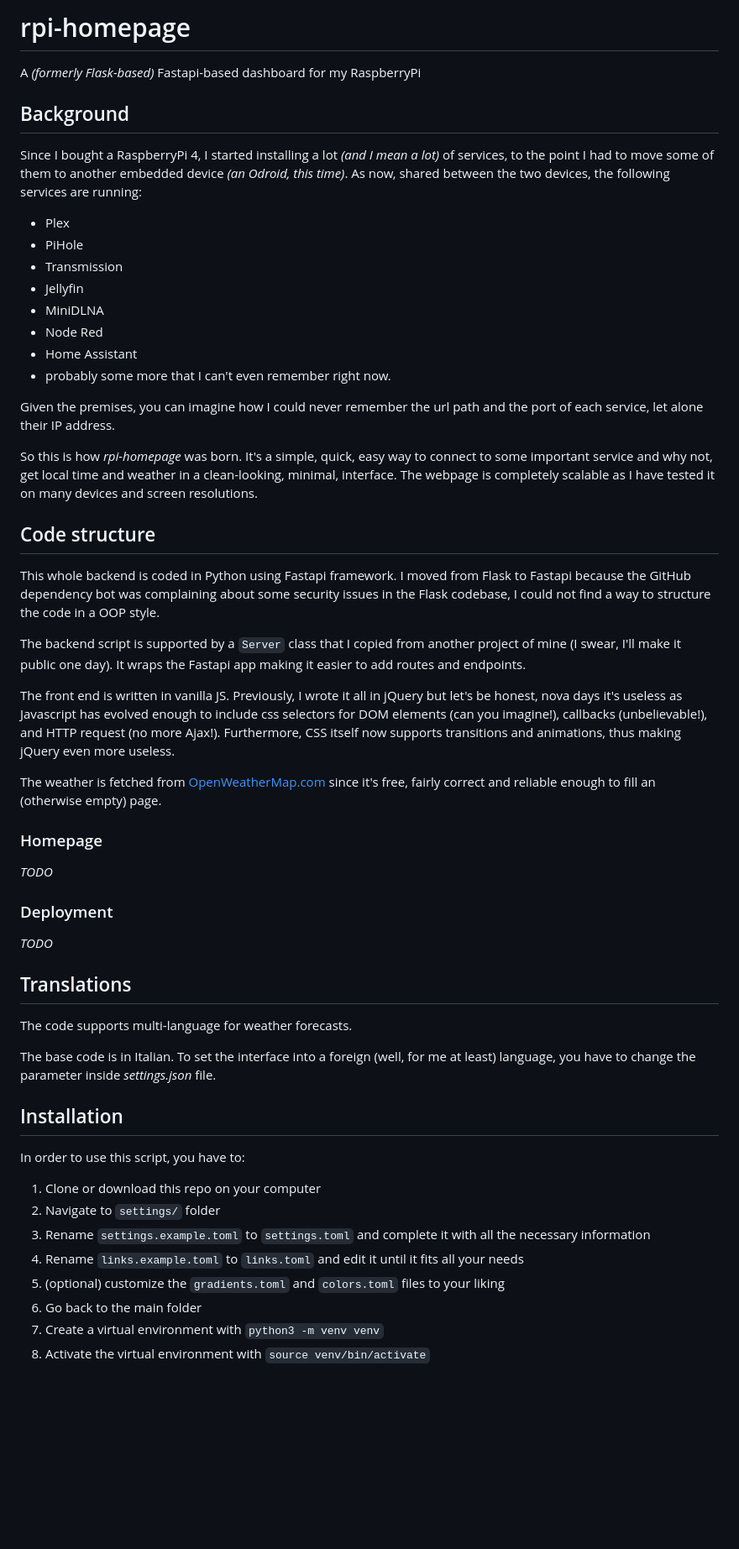
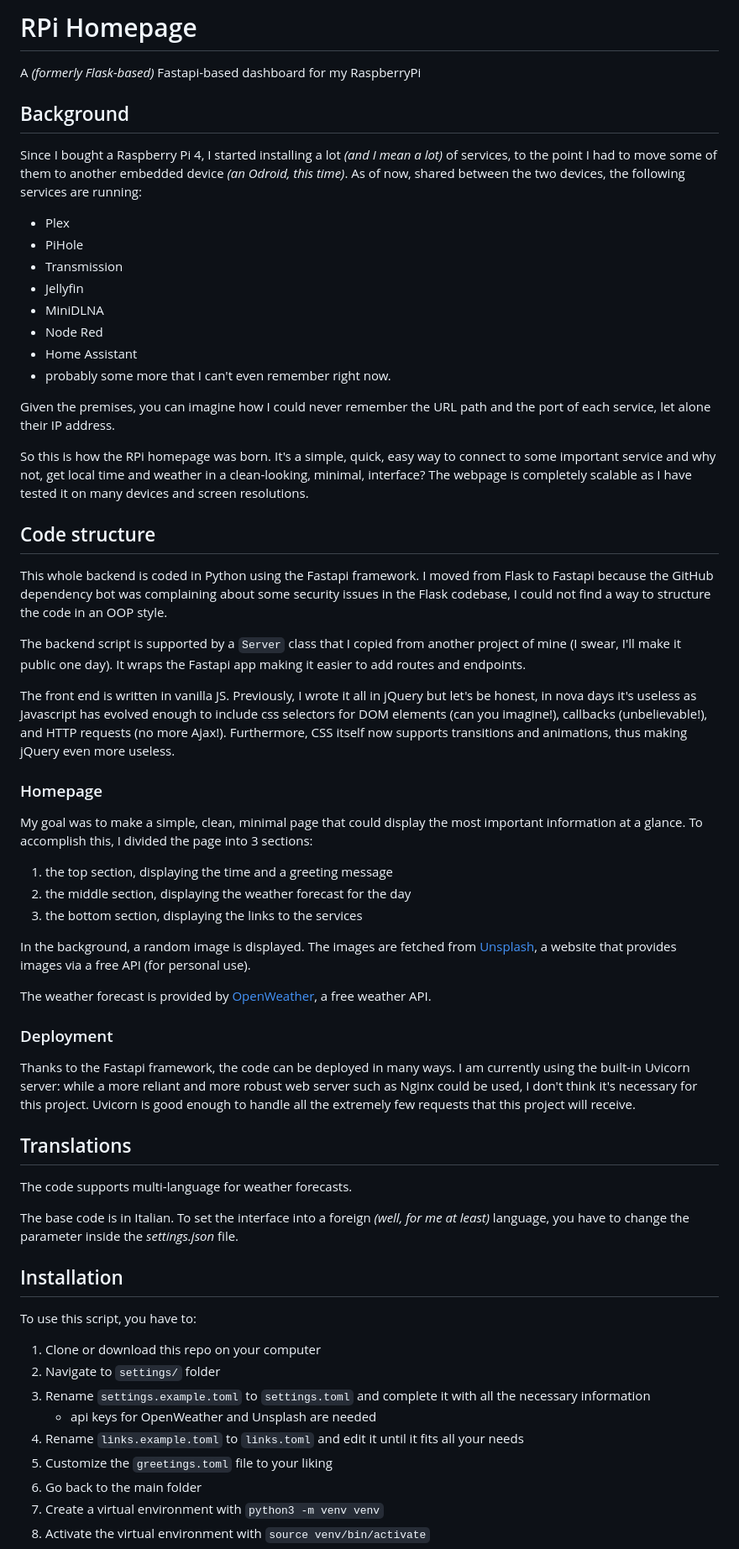
Before and after one commit to lorossi/rpi-homepage, a Markdown page: README.md, the part around the change printed below. Shown: that part at 84% size. Drawn GitHub-style; blank space fills up the shorter version.

```diff
--- a/README.md
+++ b/README.md
@@ -1,11 +1,11 @@
-# rpi-homepage
+# RPi Homepage
 
 A *(formerly Flask-based)* Fastapi-based dashboard for my RaspberryPi
 
 ## Background
 
-Since I bought a RaspberryPi 4, I started installing a lot *(and I mean a lot)* of services, to the point I had to move some of them to another embedded device *(an Odroid, this time)*.
-As now, shared between the two devices, the following services are running:
+Since I bought a Raspberry Pi 4, I started installing a lot *(and I mean a lot)* of services, to the point I had to move some of them to another embedded device *(an Odroid, this time)*.
+As of now, shared between the two devices, the following services are running:
 
 - Plex
 - PiHole
@@ -16,48 +16,58 @@ As now, shared between the two devices, the following services are running:
 - Home Assistant
 - probably some more that I can't even remember right now.
 
-Given the premises, you can imagine how I could never remember the url path and the port of each service, let alone their IP address.
+Given the premises, you can imagine how I could never remember the URL path and the port of each service, let alone their IP address.
 
-So this is how *rpi-homepage* was born. It's a simple, quick, easy way to connect to some important service and why not, get local time and weather in a clean-looking, minimal, interface.
+So this is how the RPi homepage was born. It's a simple, quick, easy way to connect to some important service and why not, get local time and weather in a clean-looking, minimal, interface?
 The webpage is completely scalable as I have tested it on many devices and screen resolutions.
 
 ## Code structure
 
-This whole backend is coded in Python using Fastapi framework.
-I moved from Flask to Fastapi because the GitHub dependency bot was complaining about some security issues in the Flask codebase, I could not find a way to structure the code in a OOP style.
+This whole backend is coded in Python using the Fastapi framework.
+I moved from Flask to Fastapi because the GitHub dependency bot was complaining about some security issues in the Flask codebase, I could not find a way to structure the code in an OOP style.
 
 The backend script is supported by a `Server` class that I copied from another project of mine (I swear, I'll make it public one day).
 It wraps the Fastapi app making it easier to add routes and endpoints.
 
 The front end is written in vanilla JS.
-Previously, I wrote it all in jQuery but let's be honest, nova days it's useless as Javascript has evolved enough to include css selectors for DOM elements (can you imagine!), callbacks (unbelievable!), and HTTP request (no more Ajax!).
+Previously, I wrote it all in jQuery but let's be honest, in nova days it's useless as Javascript has evolved enough to include css selectors for DOM elements (can you imagine!), callbacks (unbelievable!), and HTTP requests (no more Ajax!).
 Furthermore, CSS itself now supports transitions and animations, thus making jQuery even more useless.
-
-The weather is fetched from [OpenWeatherMap.com](https://openweathermap.org/) since it's free, fairly correct and reliable enough to fill an (otherwise empty) page.
 
 ### Homepage
 
-*TODO*
+My goal was to make a simple, clean, minimal page that could display the most important information at a glance.
+To accomplish this, I divided the page into 3 sections:
+
+1. the top section, displaying the time and a greeting message
+2. the middle section, displaying the weather forecast for the day
+3. the  bottom section, displaying the links to the services
+
+In the background, a random image is displayed.
+The images are fetched from [Unsplash](https://unsplash.com/), a website that provides images via a free API (for personal use).
+
+The weather forecast is provided by [OpenWeather](https://openweathermap.org/), a free weather API.
 
 ### Deployment
 
-*TODO*
+Thanks to the Fastapi framework, the code can be deployed in many ways.
+I am currently using the built-in Uvicorn server: while a more reliant and more robust web server such as Nginx could be used, I don't think it's necessary for this project.
+Uvicorn is good enough to handle all the extremely few requests that this project will receive.
 
 ## Translations
 
 The code supports multi-language for weather forecasts.
 
-The base code is in Italian. To set the interface into a foreign (well, for me at least) language, you have to change the parameter inside *settings.json* file.
+The base code is in Italian. To set the interface into a foreign *(well, for me at least)* language, you have to change the parameter inside the *settings.json* file.
 
 ## Installation
-
-In order to use this script, you have to:
+To use this script, you have to:
 
 1. Clone or download this repo on your computer
 1. Navigate to `settings/` folder
 1. Rename `settings.example.toml` to `settings.toml` and complete it with all the necessary information
+   - api keys for OpenWeather and Unsplash are needed
 1. Rename `links.example.toml` to `links.toml` and edit it until it fits all your needs
-1. (optional) customize the `gradients.toml` and `colors.toml` files to your liking
+1. Customize the `greetings.toml` file to your liking
 1. Go back to the main folder
 1. Create a virtual environment with `python3 -m venv venv`
 1. Activate the virtual environment with `source venv/bin/activate`
```
Also changed, not shown: other parts of README.md (+4 -3 lines).
